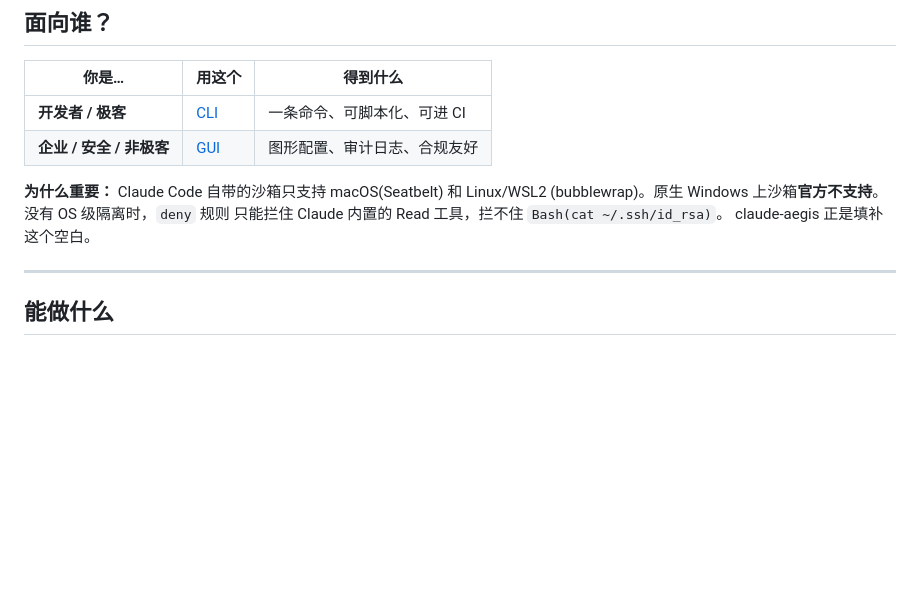
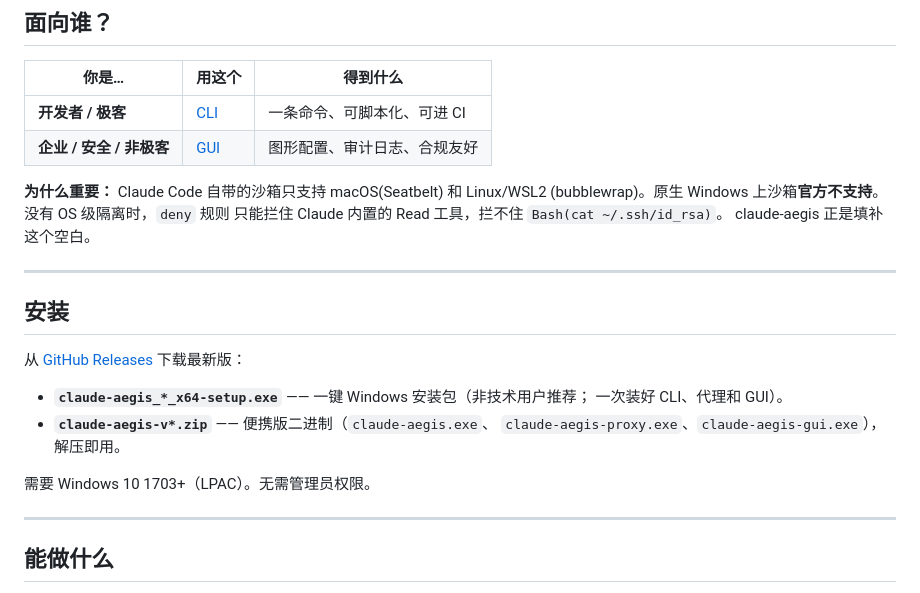
Before and after one commit to MhwJ23/claude-aegis, a Markdown page: README.zh.md, the part around the change. GitHub-like rendering; blank space fills up the shorter version.

```diff
--- a/README.zh.md
+++ b/README.zh.md
@@ -33,6 +33,19 @@
 (bubblewrap)。原生 Windows 上沙箱**官方不支持**。没有 OS 级隔离时，`deny` 规则
 只能拦住 Claude 内置的 Read 工具，拦不住 `Bash(cat ~/.ssh/id_rsa)`。
 claude-aegis 正是填补这个空白。
+
+---
+
+## 安装
+
+从 [GitHub Releases](https://github.com/MhwJ23/claude-aegis/releases) 下载最新版：
+
+- **`claude-aegis_*_x64-setup.exe`** —— 一键 Windows 安装包（非技术用户推荐；
+  一次装好 CLI、代理和 GUI）。
+- **`claude-aegis-v*.zip`** —— 便携版二进制（`claude-aegis.exe`、
+  `claude-aegis-proxy.exe`、`claude-aegis-gui.exe`），解压即用。
+
+需要 Windows 10 1703+（LPAC）。无需管理员权限。
 
 ---
 
```
Also changed, not shown: README.md (+14 -0 lines), spike/FINDINGS.md (+9 -0 lines).
